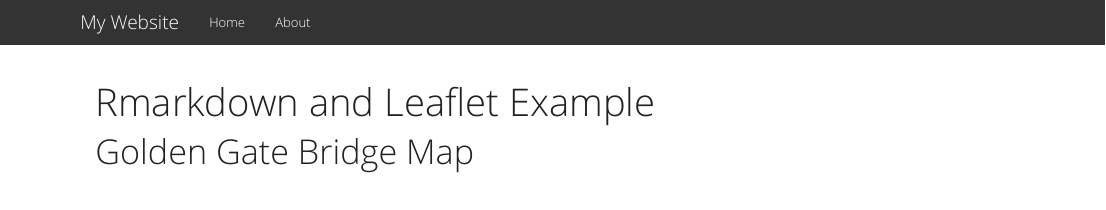
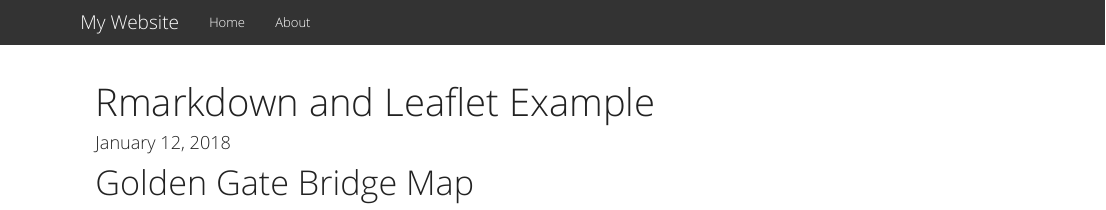
Before and after one commit to critch1129/critch1129.github.io, an R Markdown document (index.Rmd): the page in a window 1100 px wide, from its top. Rendered offline with R 4.5, knitr and Pandoc, with nearby package versions; the code chunks are not run, so their results and figures are left out.

Commit message:
add date to index.html

````diff
--- a/index.Rmd
+++ b/index.Rmd
@@ -1,5 +1,6 @@
 ---
 title: "Rmarkdown and Leaflet Example"
+date: January 12, 2018
 ---
 
 ```{r setup, include=FALSE}
````
